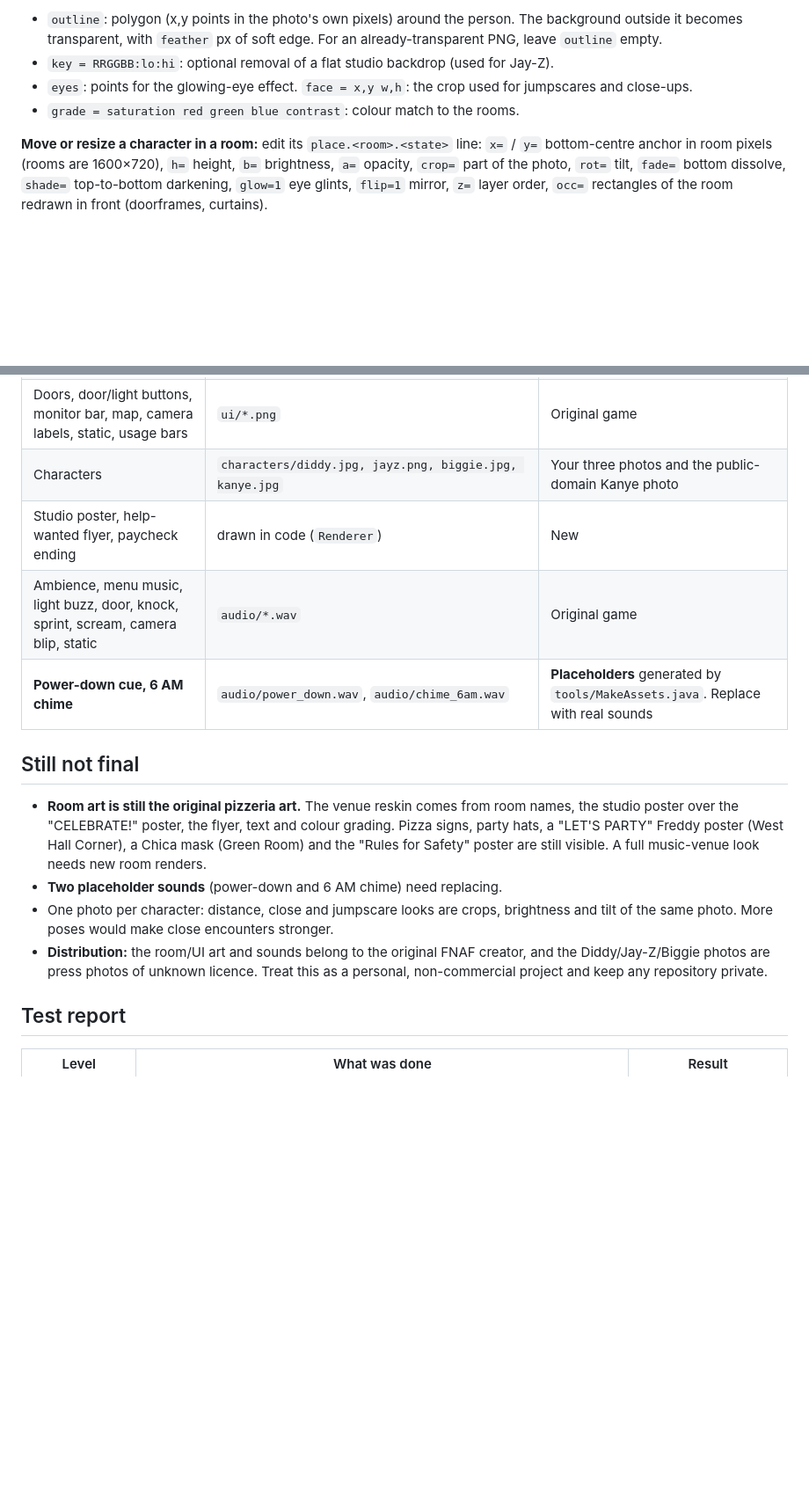
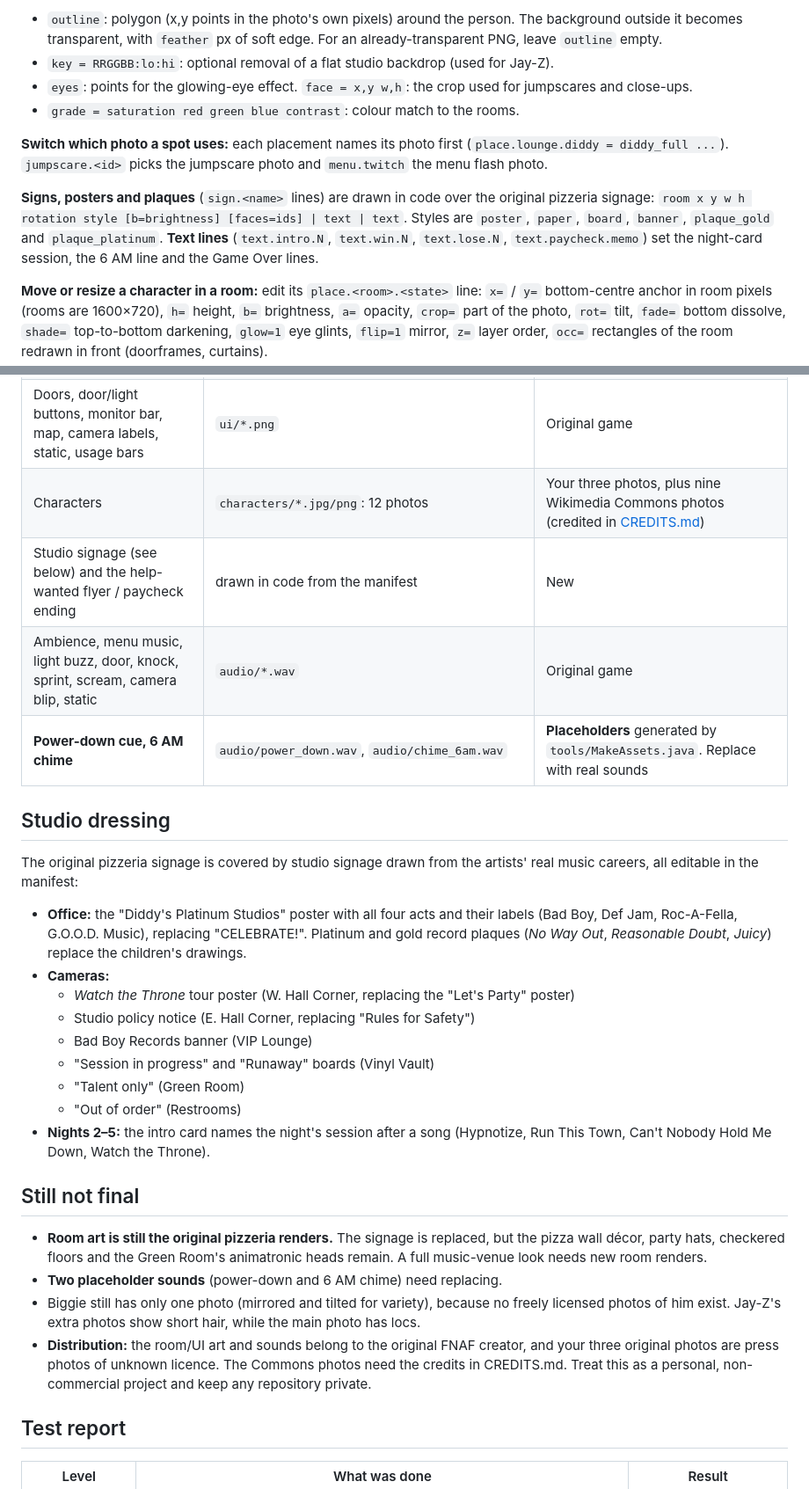
Before and after one commit to alexianjjohnston-ai/FiveNightsAtDiddys, a Markdown page: README.md, 2 parts joined by grey strips. Shown at 88% size. Rendered like a GitHub page; blank space fills up the shorter version.

```diff
--- a/README.md
+++ b/README.md
@@ -103,6 +103,10 @@ Every file the game uses, and every character placement, is listed in **`assets/
 - `eyes`: points for the glowing-eye effect. `face = x,y w,h`: the crop used for jumpscares and close-ups.
 - `grade = saturation red green blue contrast`: colour match to the rooms.
 
+**Switch which photo a spot uses:** each placement names its photo first (`place.lounge.diddy = diddy_full ...`). `jumpscare.<id>` picks the jumpscare photo and `menu.twitch` the menu flash photo.
+
+**Signs, posters and plaques** (`sign.<name>` lines) are drawn in code over the original pizzeria signage: `room x y w h rotation style [b=brightness] [faces=ids] | text | text`. Styles are `poster`, `paper`, `board`, `banner`, `plaque_gold` and `plaque_platinum`. **Text lines** (`text.intro.N`, `text.win.N`, `text.lose.N`, `text.paycheck.memo`) set the night-card session, the 6 AM line and the Game Over lines.
+
 **Move or resize a character in a room:** edit its `place.<room>.<state>` line:
 `x=` / `y=` bottom-centre anchor in room pixels (rooms are 1600×720), `h=` height, `b=` brightness, `a=` opacity, `crop=` part of the photo, `rot=` tilt, `fade=` bottom dissolve, `shade=` top-to-bottom darkening, `glow=1` eye glints, `flip=1` mirror, `z=` layer order, `occ=` rectangles of the room redrawn in front (doorframes, curtains).
 
@@ -115,17 +119,30 @@ Use `./run.sh` to see changes immediately; run `./build.sh` to update the JAR. A
 | Office (normal, left light, right light, dark) | `rooms/office*.png` | Original game |
 | 10 camera rooms | `rooms/stage, lounge, green_room, vault_closed, vault_open, restrooms, gear_closet, west_hall, west_corner, east_hall, east_corner .png` | Original game (empty-room versions, no animatronics) |
 | Doors, door/light buttons, monitor bar, map, camera labels, static, usage bars | `ui/*.png` | Original game |
-| Characters | `characters/diddy.jpg, jayz.png, biggie.jpg, kanye.jpg` | Your three photos and the public-domain Kanye photo |
-| Studio poster, help-wanted flyer, paycheck ending | drawn in code (`Renderer`) | New |
+| Characters | `characters/*.jpg/png`: 12 photos | Your three photos, plus nine Wikimedia Commons photos (credited in [CREDITS.md](CREDITS.md)) |
+| Studio signage (see below) and the help-wanted flyer / paycheck ending | drawn in code from the manifest | New |
 | Ambience, menu music, light buzz, door, knock, sprint, scream, camera blip, static | `audio/*.wav` | Original game |
 | **Power-down cue, 6 AM chime** | `audio/power_down.wav`, `audio/chime_6am.wav` | **Placeholders** generated by `tools/MakeAssets.java`. Replace with real sounds |
 
+## Studio dressing
+
+The original pizzeria signage is covered by studio signage drawn from the artists' real music careers, all editable in the manifest:
+- **Office:** the "Diddy's Platinum Studios" poster with all four acts and their labels (Bad Boy, Def Jam, Roc-A-Fella, G.O.O.D. Music), replacing "CELEBRATE!". Platinum and gold record plaques (*No Way Out*, *Reasonable Doubt*, *Juicy*) replace the children's drawings.
+- **Cameras:**
+  - *Watch the Throne* tour poster (W. Hall Corner, replacing the "Let's Party" poster)
+  - Studio policy notice (E. Hall Corner, replacing "Rules for Safety")
+  - Bad Boy Records banner (VIP Lounge)
+  - "Session in progress" and "Runaway" boards (Vinyl Vault)
+  - "Talent only" (Green Room)
+  - "Out of order" (Restrooms)
+- **Nights 2–5:** the intro card names the night's session after a song (Hypnotize, Run This Town, Can't Nobody Hold Me Down, Watch the Throne).
+
 ## Still not final
 
-- **Room art is still the original pizzeria art.** The venue reskin comes from room names, the studio poster over the "CELEBRATE!" poster, the flyer, text and colour grading. Pizza signs, party hats, a "LET'S PARTY" Freddy poster (West Hall Corner), a Chica mask (Green Room) and the "Rules for Safety" poster are still visible. A full music-venue look needs new room renders.
+- **Room art is still the original pizzeria renders.** The signage is replaced, but the pizza wall décor, party hats, checkered floors and the Green Room's animatronic heads remain. A full music-venue look needs new room renders.
 - **Two placeholder sounds** (power-down and 6 AM chime) need replacing.
-- One photo per character: distance, close and jumpscare looks are crops, brightness and tilt of the same photo. More poses would make close encounters stronger.
-- **Distribution:** the room/UI art and sounds belong to the original FNAF creator, and the Diddy/Jay-Z/Biggie photos are press photos of unknown licence. Treat this as a personal, non-commercial project and keep any repository private.
+- Biggie still has only one photo (mirrored and tilted for variety), because no freely licensed photos of him exist. Jay-Z's extra photos show short hair, while the main photo has locs.
+- **Distribution:** the room/UI art and sounds belong to the original FNAF creator, and your three original photos are press photos of unknown licence. The Commons photos need the credits in CREDITS.md. Treat this as a personal, non-commercial project and keep any repository private.
 
 ## Test report
 
```
Also changed, not shown: other parts of README.md (+5 -5 lines), CREDITS.md (added, +26 -0 lines).
